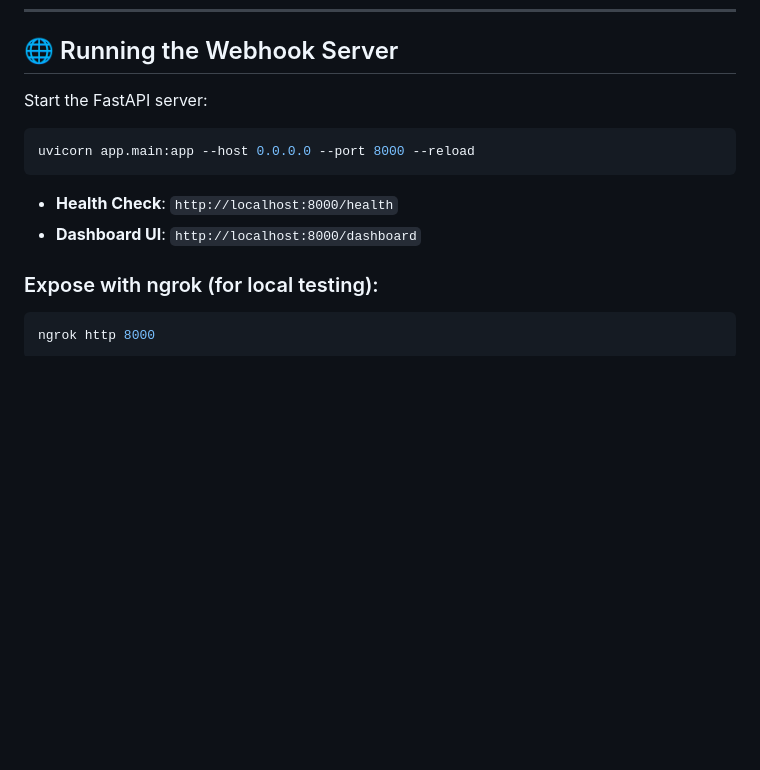
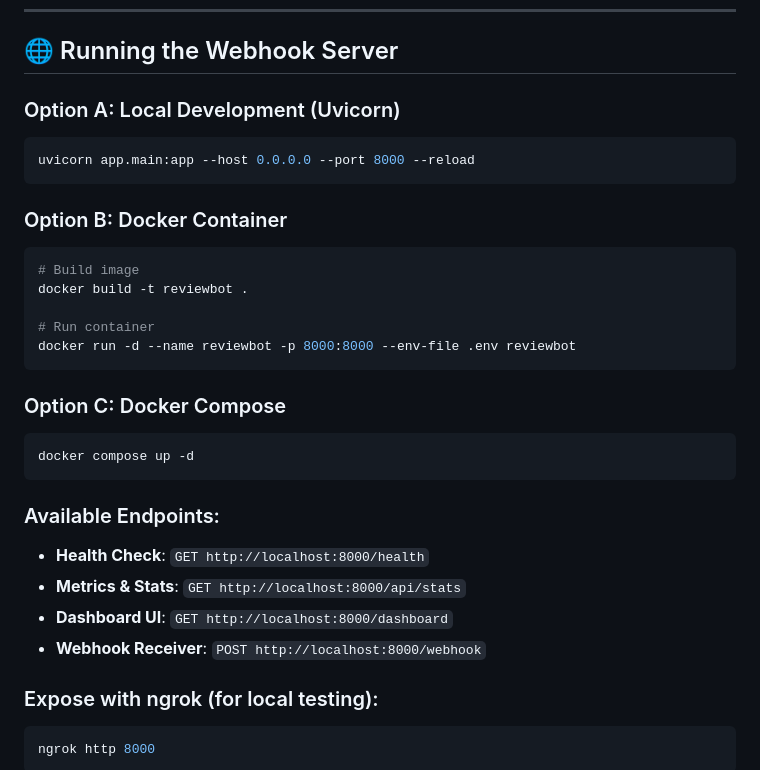
Before and after one commit to haseebarif11/ReviewBot, a Markdown page: README.md, the part around one of its changes. Rendered like a GitHub page; blank space fills up the shorter version.

Commit message:
docs: update README with CI status badge, Docker quickstart, and API endpoints

````diff
--- a/README.md
+++ b/README.md
@@ -166,14 +171,30 @@ python scripts/test_pr_review.py --diff-file fixtures/vulnerable_diff.diff --dry
 
 ## 🌐 Running the Webhook Server
 
-Start the FastAPI server:
-
+### Option A: Local Development (Uvicorn)
 ```bash
 uvicorn app.main:app --host 0.0.0.0 --port 8000 --reload
 ```
 
-- **Health Check**: `http://localhost:8000/health`
-- **Dashboard UI**: `http://localhost:8000/dashboard`
+### Option B: Docker Container
+```bash
+# Build image
+docker build -t reviewbot .
+
+# Run container
+docker run -d --name reviewbot -p 8000:8000 --env-file .env reviewbot
+```
+
+### Option C: Docker Compose
+```bash
+docker compose up -d
+```
+
+### Available Endpoints:
+- **Health Check**: `GET http://localhost:8000/health`
+- **Metrics & Stats**: `GET http://localhost:8000/api/stats`
+- **Dashboard UI**: `GET http://localhost:8000/dashboard`
+- **Webhook Receiver**: `POST http://localhost:8000/webhook`
 
 ### Expose with ngrok (for local testing):
 ```bash
````
Also changed, not shown: other parts of README.md (+5 -0 lines).
